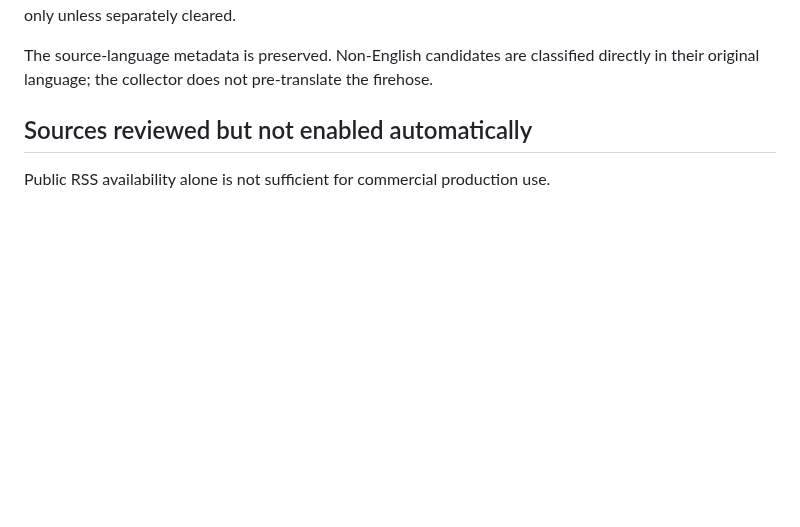
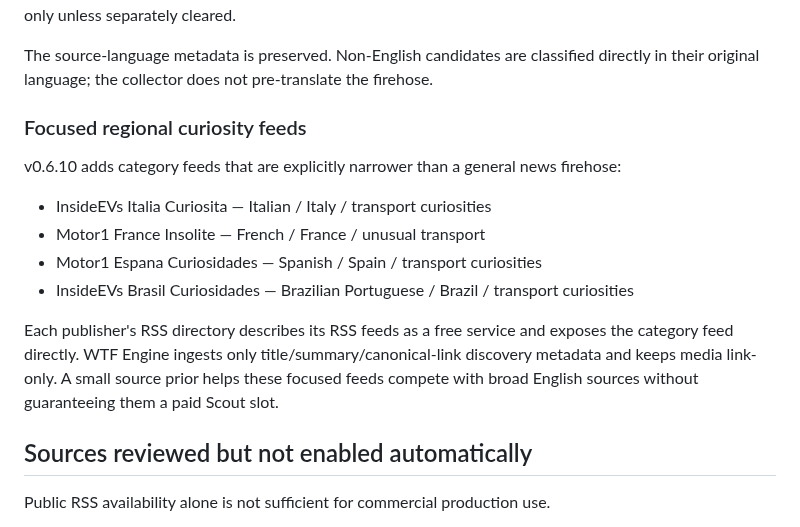
Before and after one commit to balderidavide81-hue/wtf-engine, a Markdown page: docs/SOURCES.md, the part around the change. Drawn GitHub-style; blank space fills up the shorter version.

Commit message:
docs: record focused regional curiosity sources [skip ci]

```diff
--- a/docs/SOURCES.md
+++ b/docs/SOURCES.md
@@ -39,6 +39,20 @@ stays link-only unless separately cleared.
 
 The source-language metadata is preserved. Non-English candidates are classified directly in their
 original language; the collector does not pre-translate the firehose.
+
+### Focused regional curiosity feeds
+
+v0.6.10 adds category feeds that are explicitly narrower than a general news firehose:
+
+- InsideEVs Italia Curiosita — Italian / Italy / transport curiosities
+- Motor1 France Insolite — French / France / unusual transport
+- Motor1 Espana Curiosidades — Spanish / Spain / transport curiosities
+- InsideEVs Brasil Curiosidades — Brazilian Portuguese / Brazil / transport curiosities
+
+Each publisher's RSS directory describes its RSS feeds as a free service and exposes the category feed
+directly. WTF Engine ingests only title/summary/canonical-link discovery metadata and keeps media
+link-only. A small source prior helps these focused feeds compete with broad English sources without
+guaranteeing them a paid Scout slot.
 
 ## Sources reviewed but not enabled automatically
 
```
